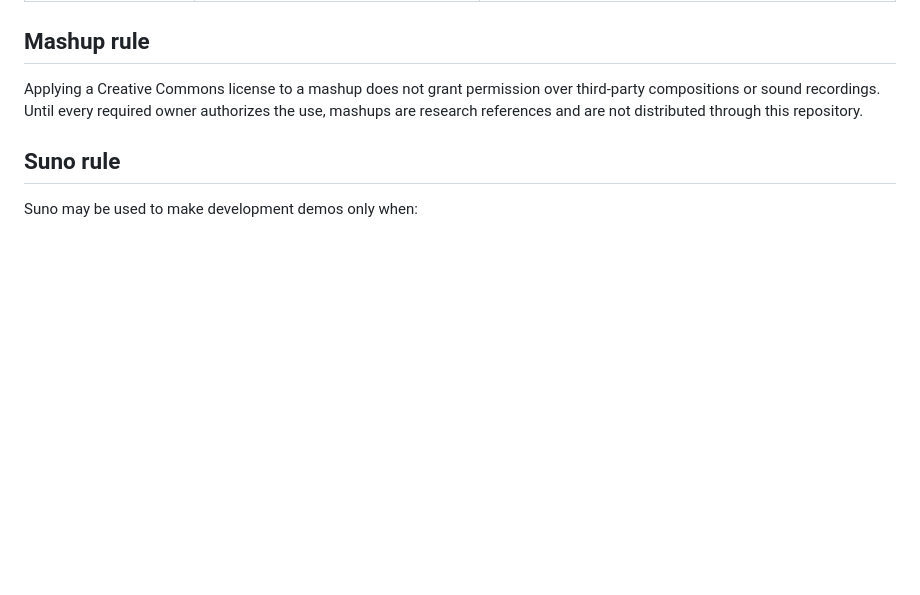
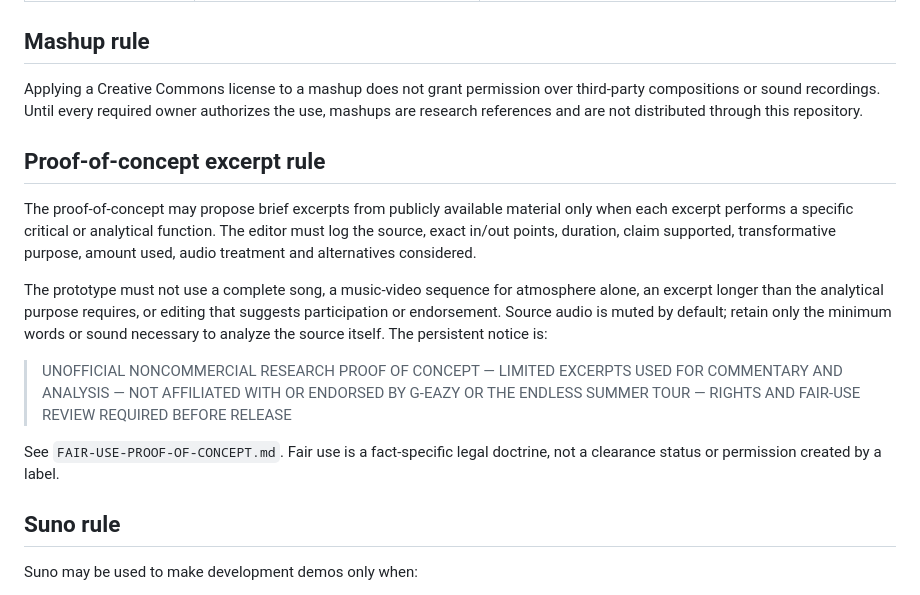
Before and after one commit to ibloud/ibloud-ivxx-story-lab, a Markdown page: RIGHTS.md, the part around the change. Rendered like a GitHub page; blank space fills up the shorter version.

```diff
--- a/RIGHTS.md
+++ b/RIGHTS.md
@@ -19,6 +19,16 @@ This document is an organizational checklist, not legal advice and not evidence
 ## Mashup rule
 
 Applying a Creative Commons license to a mashup does not grant permission over third-party compositions or sound recordings. Until every required owner authorizes the use, mashups are research references and are not distributed through this repository.
+
+## Proof-of-concept excerpt rule
+
+The proof-of-concept may propose brief excerpts from publicly available material only when each excerpt performs a specific critical or analytical function. The editor must log the source, exact in/out points, duration, claim supported, transformative purpose, amount used, audio treatment and alternatives considered.
+
+The prototype must not use a complete song, a music-video sequence for atmosphere alone, an excerpt longer than the analytical purpose requires, or editing that suggests participation or endorsement. Source audio is muted by default; retain only the minimum words or sound necessary to analyze the source itself. The persistent notice is:
+
+> UNOFFICIAL NONCOMMERCIAL RESEARCH PROOF OF CONCEPT — LIMITED EXCERPTS USED FOR COMMENTARY AND ANALYSIS — NOT AFFILIATED WITH OR ENDORSED BY G-EAZY OR THE ENDLESS SUMMER TOUR — RIGHTS AND FAIR-USE REVIEW REQUIRED BEFORE RELEASE
+
+See `FAIR-USE-PROOF-OF-CONCEPT.md`. Fair use is a fact-specific legal doctrine, not a clearance status or permission created by a label.
 
 ## Suno rule
 
```
Also changed, not shown: FAIR-USE-PROOF-OF-CONCEPT.md (added, +87 -0 lines), README.md (+8 -1 lines), TRAILER-TREATMENT.md (added, +67 -0 lines), corrections/CORRECTION-TEMPLATE.md (added, +10 -0 lines), .github/social-preview.jpg (added), 4 other files.
